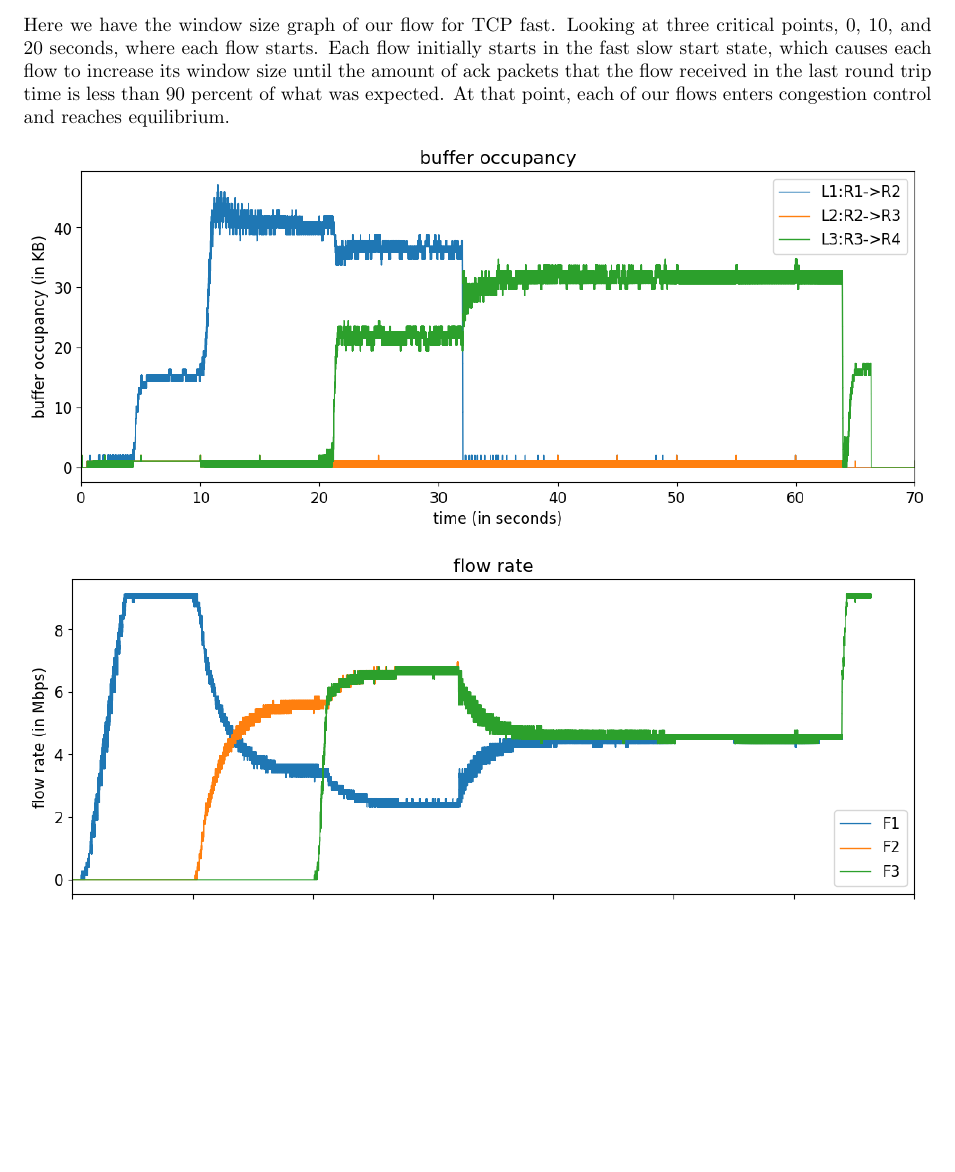
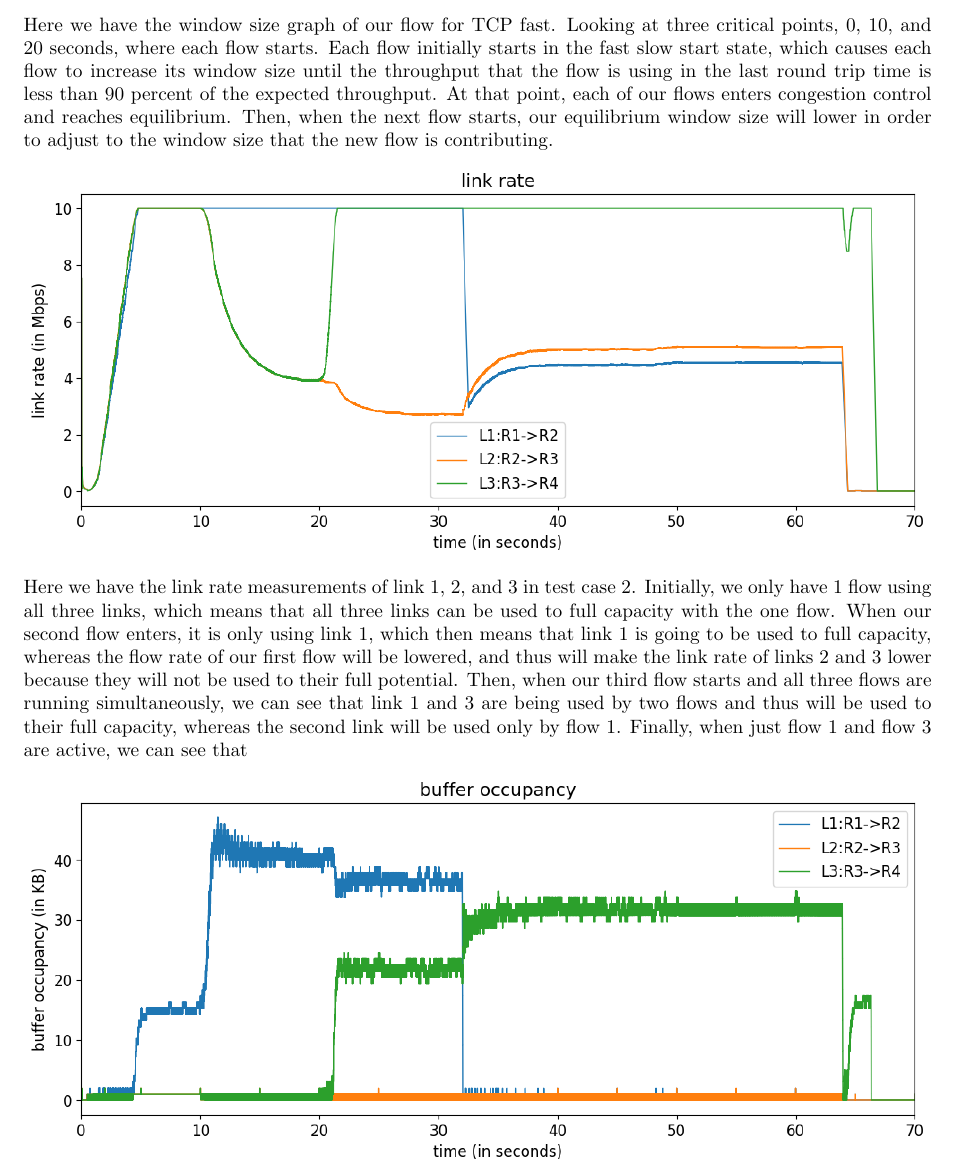
Before and after one commit to rafugo/cs143_simulator, a LaTeX document (report.tex): part of page 8 of 21 before the commit and part of page 8 of 22 after it, cut so that both start at the same text, the shorter picture padded with empty space. Compiled offline with pdfLaTeX.

Commit message:
adding testcase2 fast stuff

```diff
--- a/report.tex
+++ b/report.tex
@@ -169,9 +169,15 @@ For our RTTs, we used the same algorithm as in Reno. We also followed the same t
 
 \includegraphics[width = \textwidth]{"test_case2_fast window size"}
 
-Here we have the window size graph of our flow for TCP fast. Looking at three critical points, 0, 10, and 20 seconds, where each flow starts. Each flow initially starts in the fast slow start state, which causes each flow to increase its window size until the amount of ack packets that the flow received in the last round trip time is less than 90 percent of what was expected. At that point, each of our flows enters congestion control and reaches equilibrium.
+Here we have the window size graph of our flow for TCP fast. Looking at three critical points, 0, 10, and 20 seconds, where each flow starts. Each flow initially starts in the fast slow start state, which causes each flow to increase its window size until the throughput that the flow is using in the last round trip time is less than 90 percent of the expected throughput. At that point, each of our flows enters congestion control and reaches equilibrium. Then, when the next flow starts, our equilibrium window size will lower in order to adjust to the window size that the new flow is contributing.
+
+\includegraphics[width = \textwidth]{"test_case2_fast link rate"}
+
+Here we have the link rate measurements of link 1, 2, and 3 in test case 2. Initially, we only have 1 flow using all three links, which means that all three links can be used to full capacity with the one flow. When our second flow enters, it is only using link 1, which then means that link 1 is going to be used to full capacity, whereas the flow rate of our first flow will be lowered, and thus will make the link rate of links 2 and 3 lower because they will not be used to their full potential. Then, when our third flow starts and all three flows are running simultaneously, we can see that link 1 and 3 are being used by two flows and thus will be used to their full capacity, whereas the second link will be used only by flow 1. Finally, when just flow 1 and flow 3 are active, we can see that
+
 
 \includegraphics[width = \textwidth]{"test_case2_fast buffer occupancy"}
+
 
 \includegraphics[width = \textwidth]{"test_case2_fast flow rate"}
 
```
Also changed, not shown: report.pdf, report.tex (1 more changed lines).
